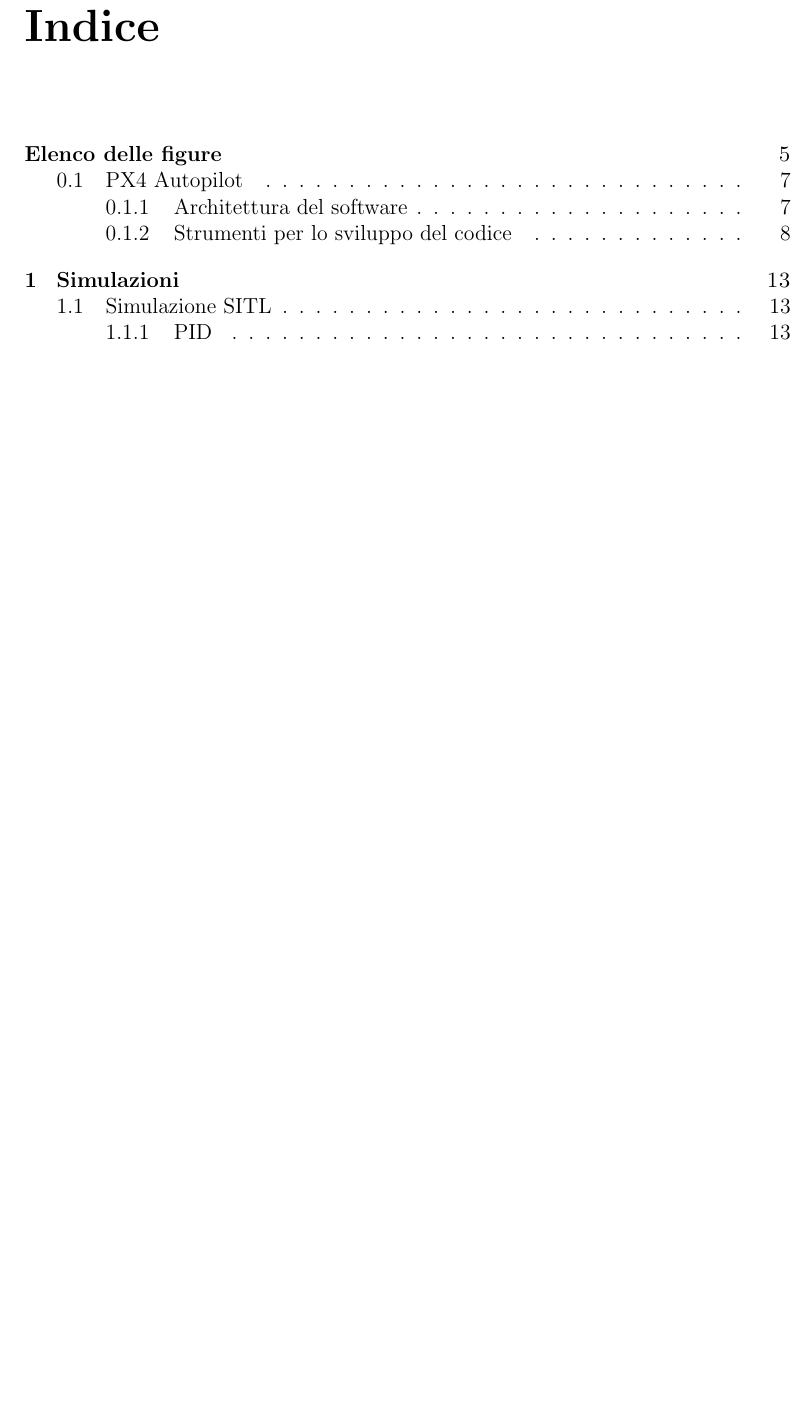
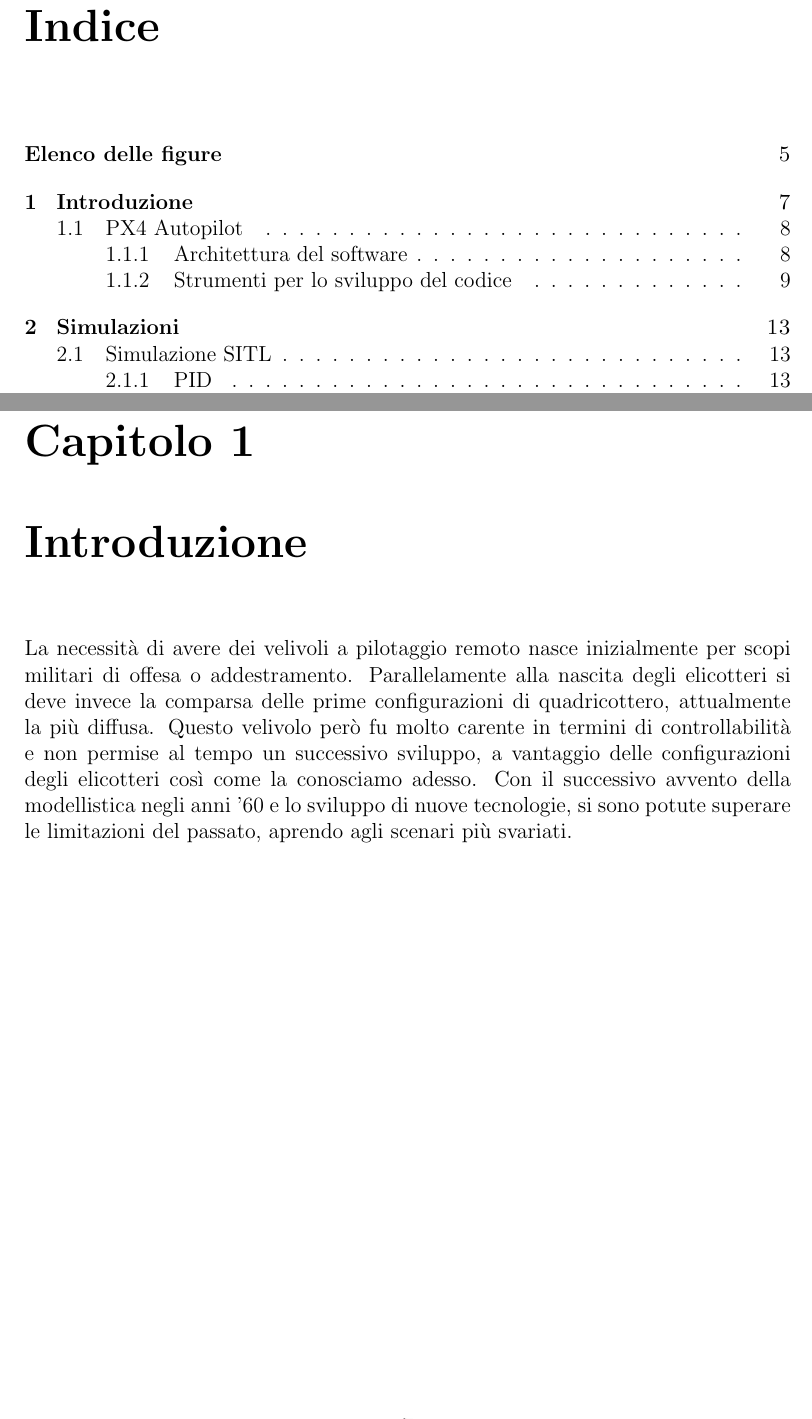
Before and after one commit to LuigiS91/TesiMagistrale, a LaTeX thesis (main.tex, which reads Introduzione/intro.tex): part of page 4 of 38 before the commit and two parts of pages 4 and 7 of 38 after it, the two joined at a grey line, cut so that both start at the same text, the shorter picture padded with empty space. Compiled offline with pdfLaTeX.

Commit message:
Aggiornamento : 06/11/2020 13:58:36

```diff
--- a/Introduzione/intro.tex
+++ b/Introduzione/intro.tex
@@ -72,3 +72,5 @@ Capitolo sulla letteratura
 	tipo di controllo
 	spiegazione dei capitoli
 \end{scaletta}
+\chapter{Introduzione}
+La necessità di avere dei velivoli a pilotaggio remoto nasce inizialmente per scopi militari di offesa o addestramento. Parallelamente alla nascita degli elicotteri si deve invece la comparsa delle prime configurazioni di quadricottero, attualmente la più diffusa. Questo velivolo però fu molto carente in termini di controllabilità e non permise al tempo un successivo sviluppo, a vantaggio delle configurazioni degli elicotteri così come la conosciamo adesso. Con il successivo avvento della modellistica negli anni '60 e lo sviluppo di nuove tecnologie, si sono potute superare le limitazioni del passato, aprendo agli scenari più svariati.
--- a/main.tex
+++ b/main.tex
@@ -47,7 +47,7 @@
 \excludecomment{scaletta}
 
 
-\includeonly{sommario,DescrizioneAutopilota/px4,Simulazioni/sitl, Appendice/appendice}
+\includeonly{sommario,Introduzione/intro,DescrizioneAutopilota/px4,Simulazioni/sitl, Appendice/appendice}
 
 
 \begin{document}
```
Also changed, not shown: 6 other files.
